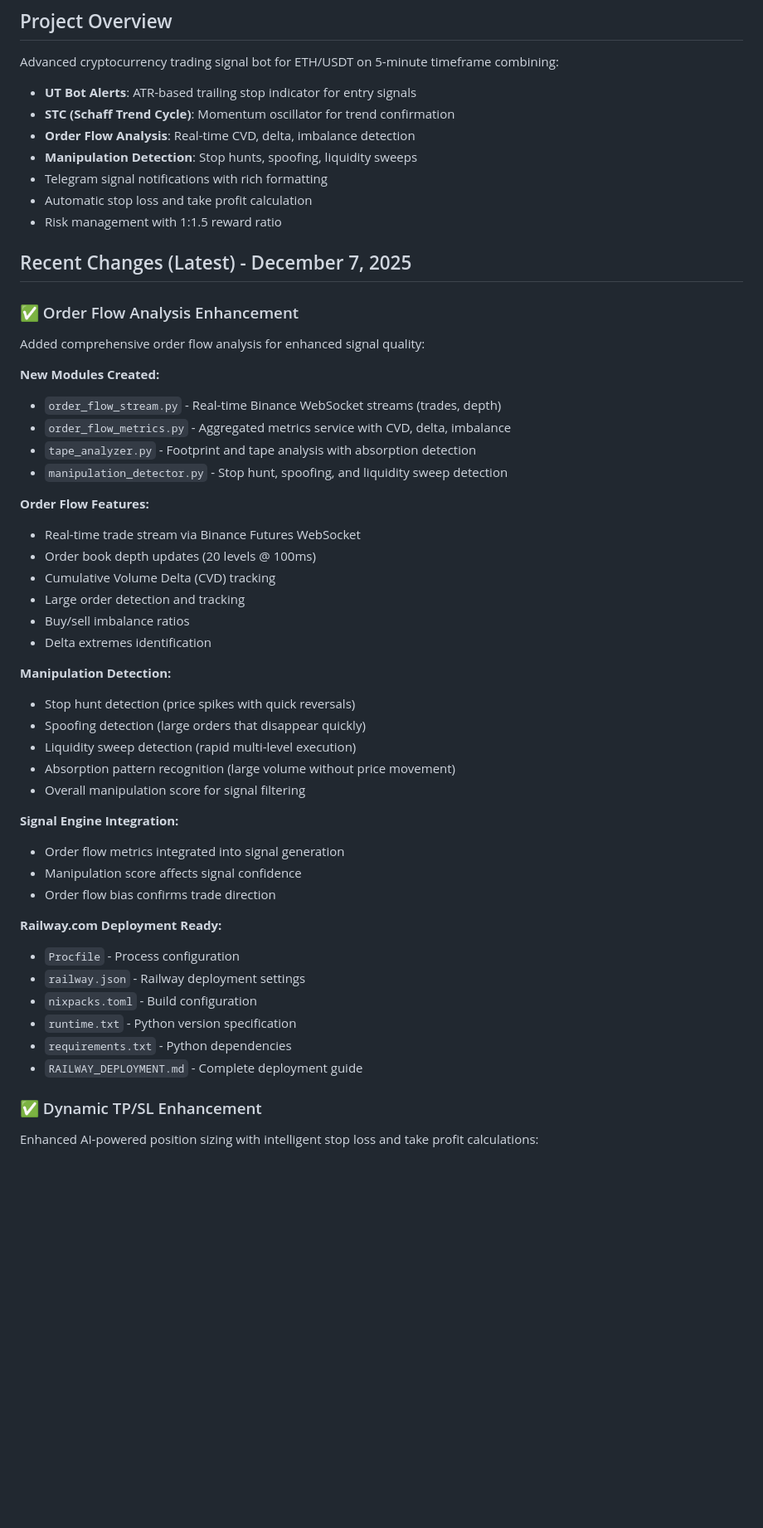
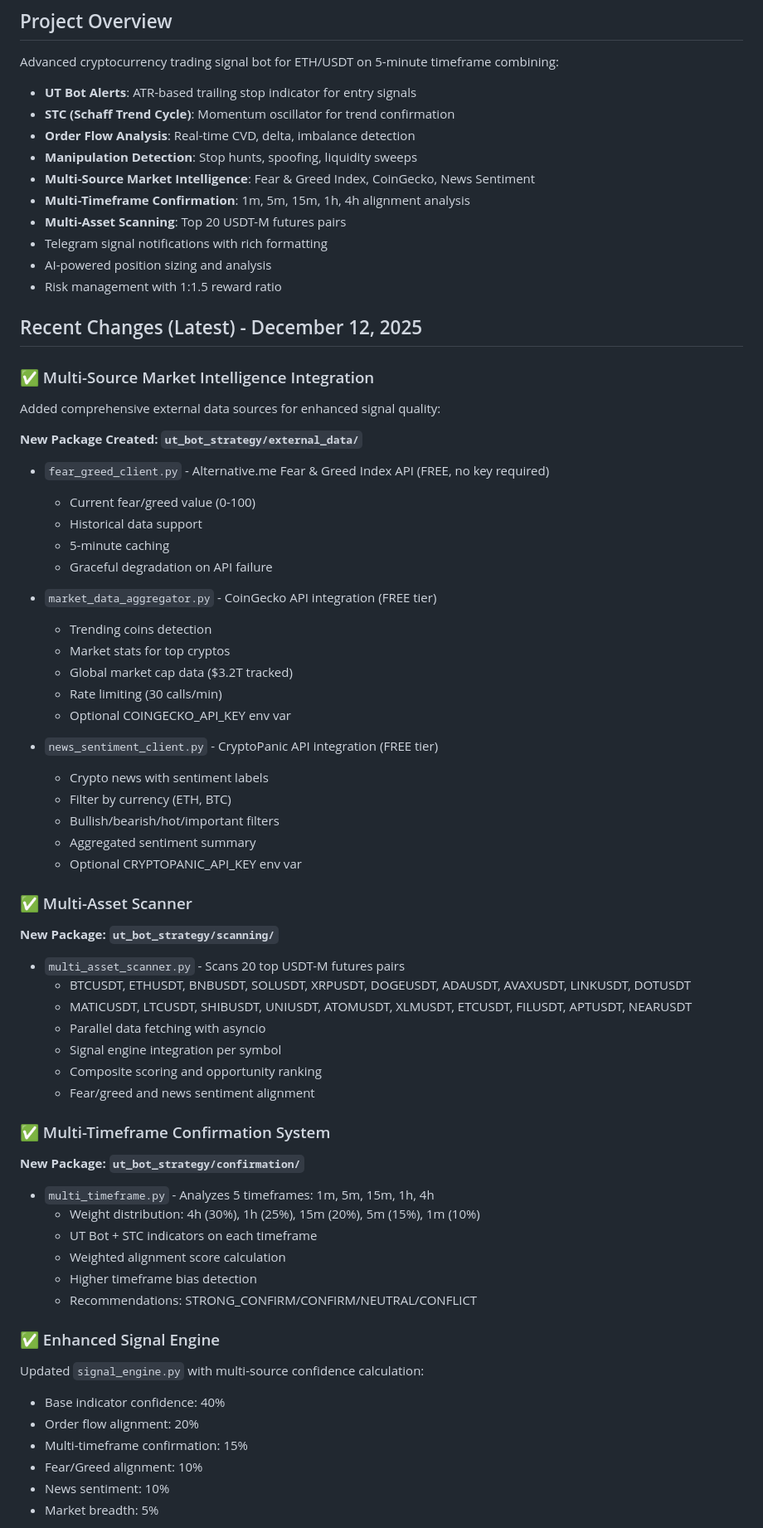
Before and after one commit to cpetayammichaeljoshua-cyber/SignalTacticsOrig, a Markdown page: replit.md, the part around one of its changes. Shown at 83% size. GitHub-like rendering; blank space fills up the shorter version.

```diff
--- a/replit.md
+++ b/replit.md
@@ -6,49 +6,64 @@ Advanced cryptocurrency trading signal bot for ETH/USDT on 5-minute timeframe co
 - **STC (Schaff Trend Cycle)**: Momentum oscillator for trend confirmation
 - **Order Flow Analysis**: Real-time CVD, delta, imbalance detection
 - **Manipulation Detection**: Stop hunts, spoofing, liquidity sweeps
+- **Multi-Source Market Intelligence**: Fear & Greed Index, CoinGecko, News Sentiment
+- **Multi-Timeframe Confirmation**: 1m, 5m, 15m, 1h, 4h alignment analysis
+- **Multi-Asset Scanning**: Top 20 USDT-M futures pairs
 - Telegram signal notifications with rich formatting
-- Automatic stop loss and take profit calculation
+- AI-powered position sizing and analysis
 - Risk management with 1:1.5 reward ratio
 
-## Recent Changes (Latest) - December 7, 2025
+## Recent Changes (Latest) - December 12, 2025
 
-### ✅ Order Flow Analysis Enhancement
-Added comprehensive order flow analysis for enhanced signal quality:
+### ✅ Multi-Source Market Intelligence Integration
+Added comprehensive external data sources for enhanced signal quality:
 
-**New Modules Created:**
-- `order_flow_stream.py` - Real-time Binance WebSocket streams (trades, depth)
-- `order_flow_metrics.py` - Aggregated metrics service with CVD, delta, imbalance
-- `tape_analyzer.py` - Footprint and tape analysis with absorption detection
-- `manipulation_detector.py` - Stop hunt, spoofing, and liquidity sweep detection
+**New Package Created: `ut_bot_strategy/external_data/`**
+- `fear_greed_client.py` - Alternative.me Fear & Greed Index API (FREE, no key required)
+  - Current fear/greed value (0-100)
+  - Historical data support
+  - 5-minute caching
+  - Graceful degradation on API failure
 
-**Order Flow Features:**
-- Real-time trade stream via Binance Futures WebSocket
-- Order book depth updates (20 levels @ 100ms)
-- Cumulative Volume Delta (CVD) tracking
-- Large order detection and tracking
-- Buy/sell imbalance ratios
-- Delta extremes identification
+- `market_data_aggregator.py` - CoinGecko API integration (FREE tier)
+  - Trending coins detection
+  - Market stats for top cryptos
+  - Global market cap data ($3.2T tracked)
+  - Rate limiting (30 calls/min)
+  - Optional COINGECKO_API_KEY env var
 
-**Manipulation Detection:**
-- Stop hunt detection (price spikes with quick reversals)
-- Spoofing detection (large orders that disappear quickly)
-- Liquidity sweep detection (rapid multi-level execution)
-- Absorption pattern recognition (large volume without price movement)
-- Overall manipulation score for signal filtering
+- `news_sentiment_client.py` - CryptoPanic API integration (FREE tier)
+  - Crypto news with sentiment labels
+  - Filter by currency (ETH, BTC)
+  - Bullish/bearish/hot/important filters
+  - Aggregated sentiment summary
+  - Optional CRYPTOPANIC_API_KEY env var
 
-**Signal Engine Integration:**
-- Order flow metrics integrated into signal generation
-- Manipulation score affects signal confidence
-- Order flow bias confirms trade direction
+### ✅ Multi-Asset Scanner
+**New Package: `ut_bot_strategy/scanning/`**
+- `multi_asset_scanner.py` - Scans 20 top USDT-M futures pairs
+  - BTCUSDT, ETHUSDT, BNBUSDT, SOLUSDT, XRPUSDT, DOGEUSDT, ADAUSDT, AVAXUSDT, LINKUSDT, DOTUSDT
+  - MATICUSDT, LTCUSDT, SHIBUSDT, UNIUSDT, ATOMUSDT, XLMUSDT, ETCUSDT, FILUSDT, APTUSDT, NEARUSDT
+  - Parallel data fetching with asyncio
+  - Signal engine integration per symbol
+  - Composite scoring and opportunity ranking
+  - Fear/greed and news sentiment alignment
 
-**Railway.com Deployment Ready:**
-- `Procfile` - Process configuration
-- `railway.json` - Railway deployment settings
-- `nixpacks.toml` - Build configuration
-- `runtime.txt` - Python version specification
-- `requirements.txt` - Python dependencies
-- `RAILWAY_DEPLOYMENT.md` - Complete deployment guide
+### ✅ Multi-Timeframe Confirmation System
+**New Package: `ut_bot_strategy/confirmation/`**
+- `multi_timeframe.py` - Analyzes 5 timeframes: 1m, 5m, 15m, 1h, 4h
+  - Weight distribution: 4h (30%), 1h (25%), 15m (20%), 5m (15%), 1m (10%)
+  - UT Bot + STC indicators on each timeframe
+  - Weighted alignment score calculation
+  - Higher timeframe bias detection
+  - Recommendations: STRONG_CONFIRM/CONFIRM/NEUTRAL/CONFLICT
 
-### ✅ Dynamic TP/SL Enhancement
-Enhanced AI-powered position sizing with intelligent stop loss and take profit calculations:
+### ✅ Enhanced Signal Engine
+Updated `signal_engine.py` with multi-source confidence calculation:
+- Base indicator confidence: 40%
+- Order flow alignment: 20%
+- Multi-timeframe confirmation: 15%
+- Fear/Greed alignment: 10%
+- News sentiment: 10%
+- Market breadth: 5%
 
```
Also changed, not shown: other parts of replit.md (+174 -165 lines).
